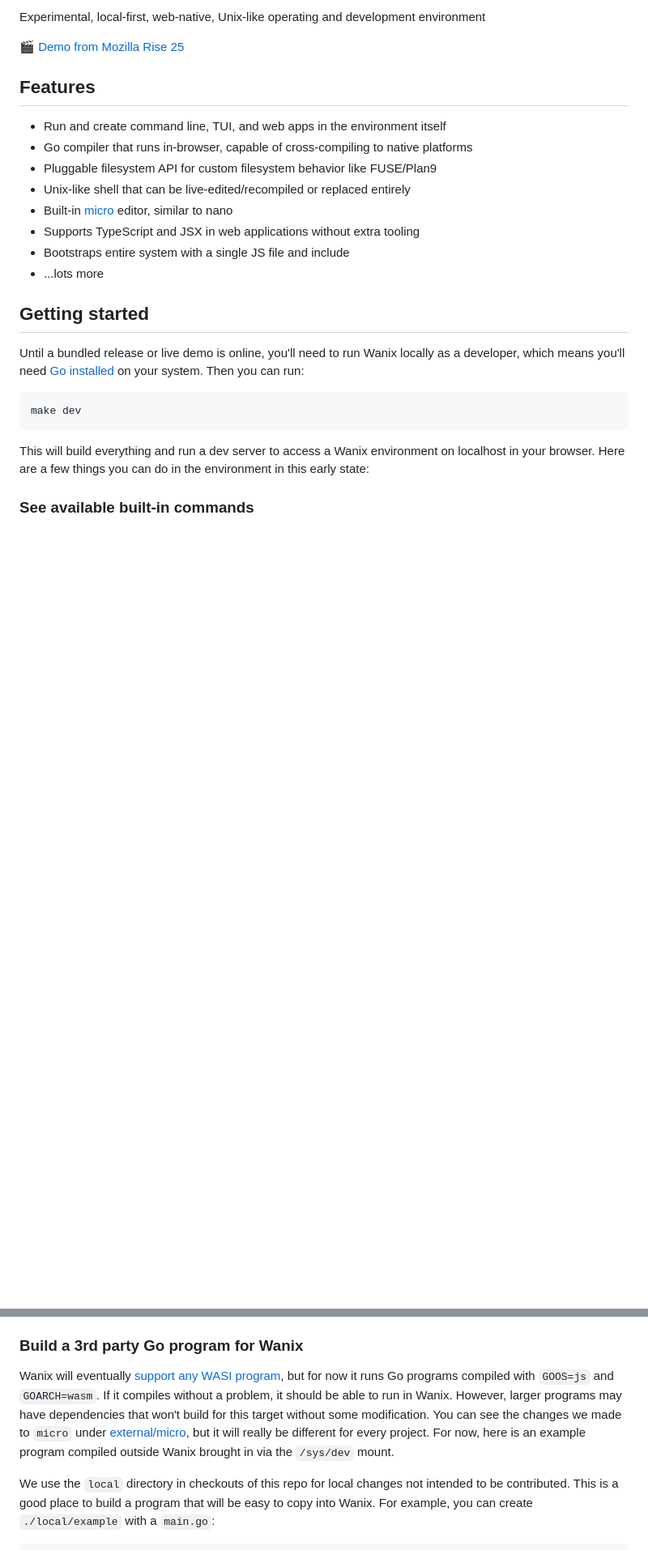
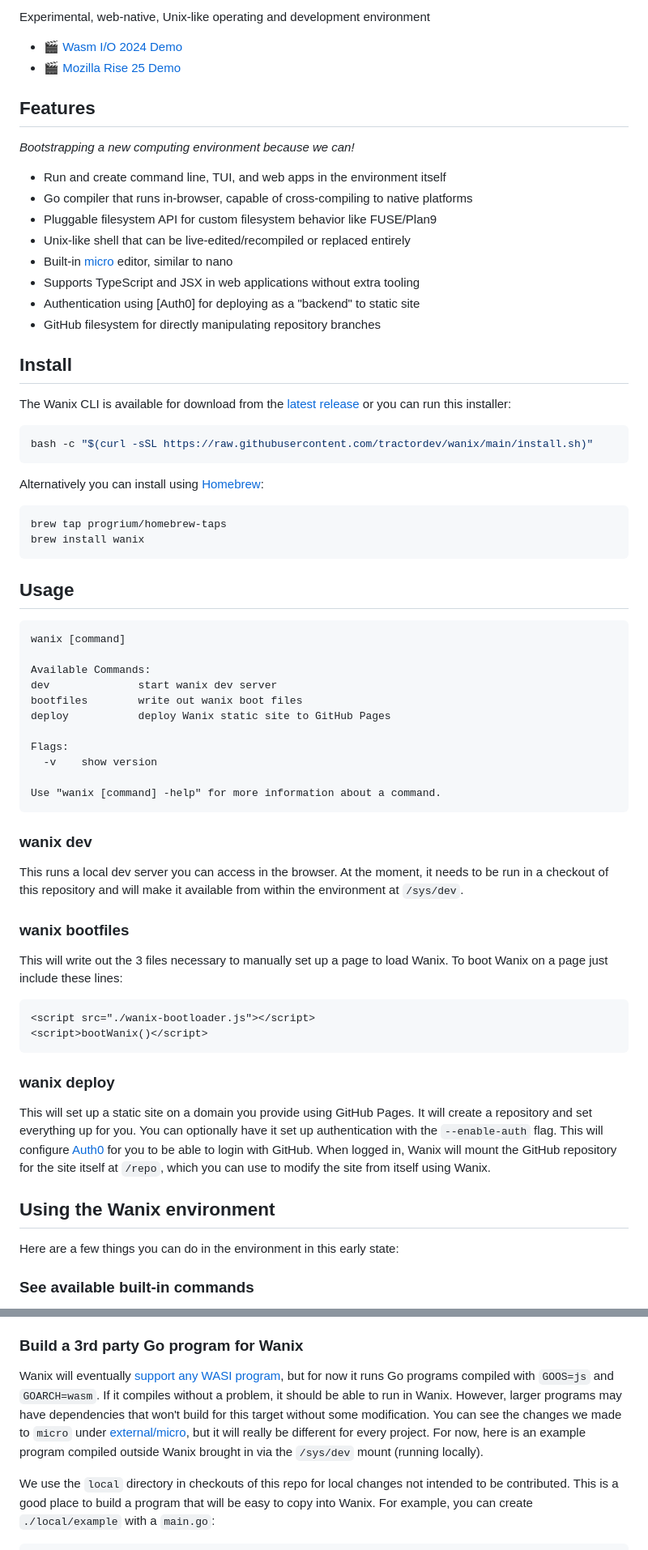
Before and after one commit to tractordev/wanix, a Markdown page: README.md, 2 parts joined by grey strips. Shown at 81% size. GitHub-like rendering; blank space fills up the shorter version.

Commit message:
README: updated for new release

````diff
--- a/README.md
+++ b/README.md
@@ -2,9 +3,11 @@
 
-Experimental, local-first, web-native, Unix-like operating and development environment
+Experimental, web-native, Unix-like operating and development environment
 
-[🎬 Demo from Mozilla Rise 25](https://www.youtube.com/watch?v=KJcd9IckJj8)
+* [🎬 Wasm I/O 2024 Demo](https://www.youtube.com/watch?v=cj8FvNM14T4)
+* [🎬 Mozilla Rise 25 Demo](https://www.youtube.com/watch?v=KJcd9IckJj8)
 
 ## Features
+*Bootstrapping a new computing environment because we can!*
 
 * Run and create command line, TUI, and web apps in the environment itself
 * Go compiler that runs in-browser, capable of cross-compiling to native platforms
@@ -12,18 +15,60 @@ Experimental, local-first, web-native, Unix-like operating and development envir
 * Unix-like shell that can be live-edited/recompiled or replaced entirely
 * Built-in [micro](https://github.com/zyedidia/micro) editor, similar to nano
 * Supports TypeScript and JSX in web applications without extra tooling
-* Bootstraps entire system with a single JS file and include
-* ...lots more
+* Authentication using [Auth0] for deploying as a "backend" to static site
+* GitHub filesystem for directly manipulating repository branches
 
-## Getting started
+## Install
 
-Until a bundled release or live demo is online, you'll need to run Wanix locally as a developer, which means you'll need [Go installed](https://go.dev/doc/install) on your system. Then you can run:
+The Wanix CLI is available for download from the [latest release](https://github.com/tractordev/wanix/releases/latest) or you can run this installer:
 
-```
-make dev
+```sh
+bash -c "$(curl -sSL https://raw.githubusercontent.com/tractordev/wanix/main/install.sh)"
 ```
 
-This will build everything and run a dev server to access a Wanix environment on localhost in your browser. Here are a few things you can do in the environment in this early state:
+Alternatively you can install using [Homebrew](https://brew.sh/):
+
+```sh
+brew tap progrium/homebrew-taps
+brew install wanix
+```
+
+## Usage
+```
+wanix [command]
+
+Available Commands:
+dev              start wanix dev server
+bootfiles        write out wanix boot files
+deploy           deploy Wanix static site to GitHub Pages
+
+Flags:
+  -v    show version
+
+Use "wanix [command] -help" for more information about a command.
+```
+
+### wanix dev
+
+This runs a local dev server you can access in the browser. At the moment, it needs to
+be run in a checkout of this repository and will make it available from within the environment at `/sys/dev`.
+
+### wanix bootfiles
+
+This will write out the 3 files necessary to manually set up a page to load Wanix. To boot Wanix on a page just include these lines:
+
+```html
+<script src="./wanix-bootloader.js"></script>
+<script>bootWanix()</script>
+```
+
+### wanix deploy
+
+This will set up a static site on a domain you provide using GitHub Pages. It will create a repository and set everything up for you. You can optionally have it set up authentication with the `--enable-auth` flag. This will configure [Auth0](https://auth0.com/) for you to be able to login with GitHub. When logged in, Wanix will mount the GitHub repository for the site itself at `/repo`, which you can use to modify the site from itself using Wanix.
+
+## Using the Wanix environment
+
+Here are a few things you can do in the environment in this early state:
 
 ### See available built-in commands
 
@@ -103,7 +158,7 @@ Since source commands are compiled when launched, they are also re-compiled afte
 
 ### Build a 3rd party Go program for Wanix
 
-Wanix will eventually [support any WASI program](https://github.com/tractordev/wanix/issues/67), but for now it runs Go programs compiled with `GOOS=js` and `GOARCH=wasm`. If it compiles without a problem, it should be able to run in Wanix. However, larger programs may have dependencies that won't build for this target without some modification. You can see the changes we made to `micro` under [external/micro](external/micro), but it will really be different for every project. For now, here is an example program compiled outside Wanix brought in via the `/sys/dev` mount.
+Wanix will eventually [support any WASI program](https://github.com/tractordev/wanix/issues/67), but for now it runs Go programs compiled with `GOOS=js` and `GOARCH=wasm`. If it compiles without a problem, it should be able to run in Wanix. However, larger programs may have dependencies that won't build for this target without some modification. You can see the changes we made to `micro` under [external/micro](external/micro), but it will really be different for every project. For now, here is an example program compiled outside Wanix brought in via the `/sys/dev` mount (running locally).
 
 We use the `local` directory in checkouts of this repo for local changes not intended to be contributed. This is a good place to build a program that will be easy to copy into Wanix. For example, you can create `./local/example` with a `main.go`:
 
````
Also changed, not shown: other parts of README.md (+11 -0 lines).
